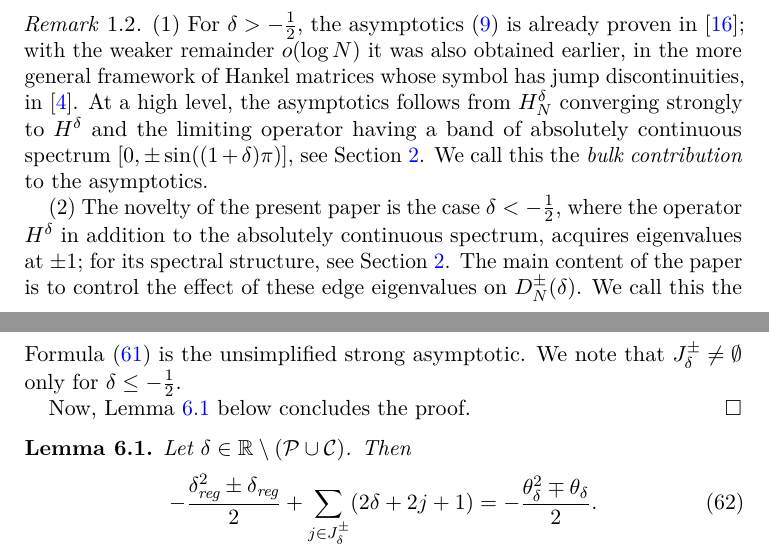
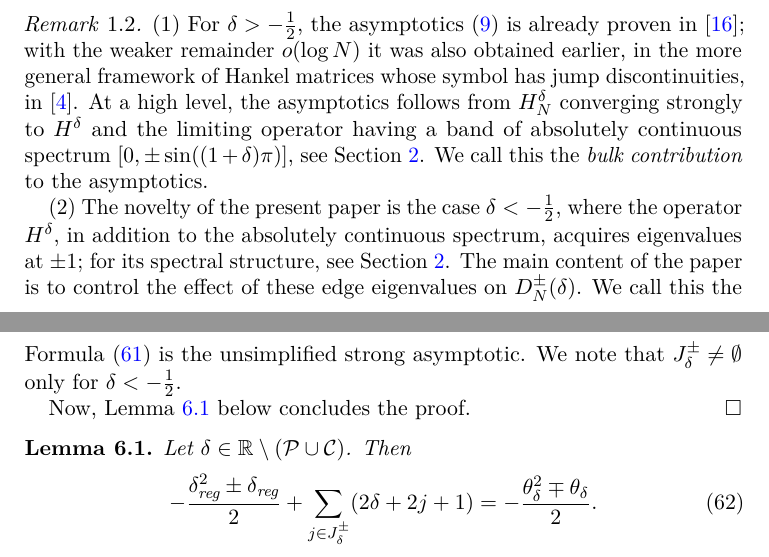
Before and after one commit to mg-gebert/hankel_determinant, a LaTeX paper (determinant-identity-minus-generalized-hilbertmatrix.tex): two parts of pages 2 and 11 of 13, joined at a grey line, cut so that both start at the same text. Compiled offline with pdfLaTeX.

Commit message:
Be slightly more precise about -1/2 boundary.

```diff
--- a/determinant-identity-minus-generalized-hilbertmatrix.tex
+++ b/determinant-identity-minus-generalized-hilbertmatrix.tex
@@ -202,7 +202,7 @@ obtained earlier, in the more general framework of Hankel matrices whose symbol
 has jump discontinuities, in \cite{FedeleGebert}. At a high level, the asymptotics follows from $H_N^\delta$ converging strongly to $H^\delta$ and the limiting operator having a band of absolutely continuous spectrum $[0,\pm\sin((1+\delta)\pi)]$, see Section~\ref{sec:spectrum}. We call this the \emph{bulk contribution} to the asymptotics.
 
 (2) The novelty of the present
-paper is the case $\delta < -\frac12$, where the operator $H^\delta$ in addition to the absolutely continuous spectrum, acquires
+paper is the case $\delta < -\frac12$, where the operator $H^\delta$, in addition to the absolutely continuous spectrum, acquires
 eigenvalues at $\pm1$; for its spectral structure, see
 Section~\ref{sec:spectrum}. The main content of the paper is to control the
 effect of these edge eigenvalues on $D_N^\pm(\delta)$. We call this the \emph{edge contribution}. Notably, the bulk and the edge contribution
@@ -838,7 +838,7 @@ Combining Lemma \ref{lem:factorization}, Theorem \ref{bulk-asymp} and Theorem \r
  \right]\log N+O_\delta(1).
 \end{equation}
 Formula~\eqref{eq:master-formula} is the unsimplified strong asymptotic.
-We note that $J^\pm_\delta \neq \emptyset$ only for $\delta\leq -\frac 12$.
+We note that $J^\pm_\delta \neq \emptyset$ only for $\delta< -\frac 12$.
 
 Now, Lemma \ref{lem:unfolding} below concludes the proof.
 \end{proof}
```
Also changed, not shown: determinant-identity-minus-generalized-hilbertmatrix.tex (2 more changed lines).
